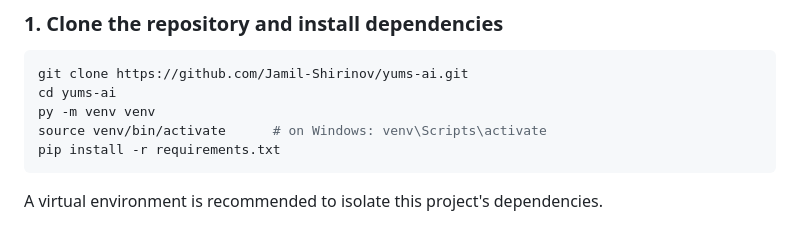
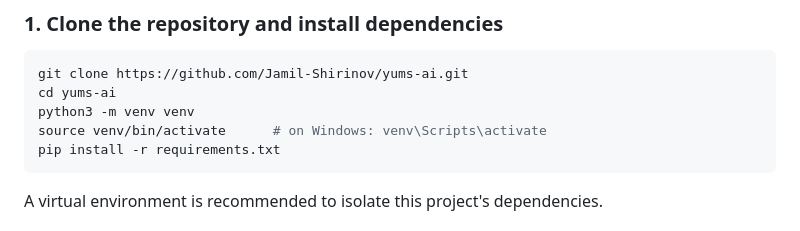
Before and after one commit to Jamil-Shirinov/yums-ai, a Markdown page: README.md, the part around the change. GitHub-like rendering.

Commit message:
version 1.0# Please enter the commit message for your changes. Lines starting

````diff
--- a/README.md
+++ b/README.md
@@ -50,7 +50,7 @@ Under the hood, Yums treats every unread message the same way. Yums is quiet, me
 ```bash
 git clone https://github.com/Jamil-Shirinov/yums-ai.git
 cd yums-ai
-py -m venv venv
+python3 -m venv venv
 source venv/bin/activate      # on Windows: venv\Scripts\activate
 pip install -r requirements.txt
 ```
````
